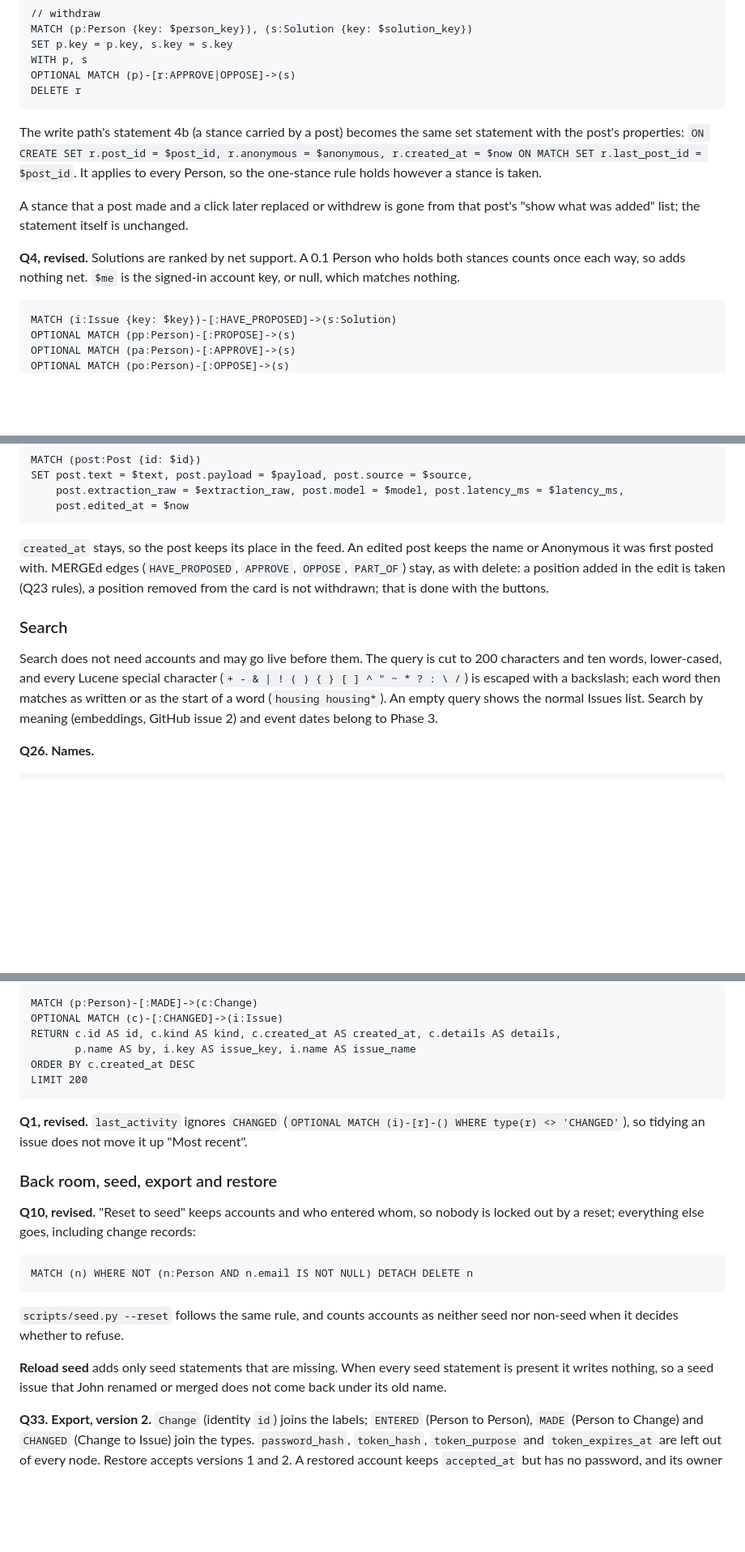
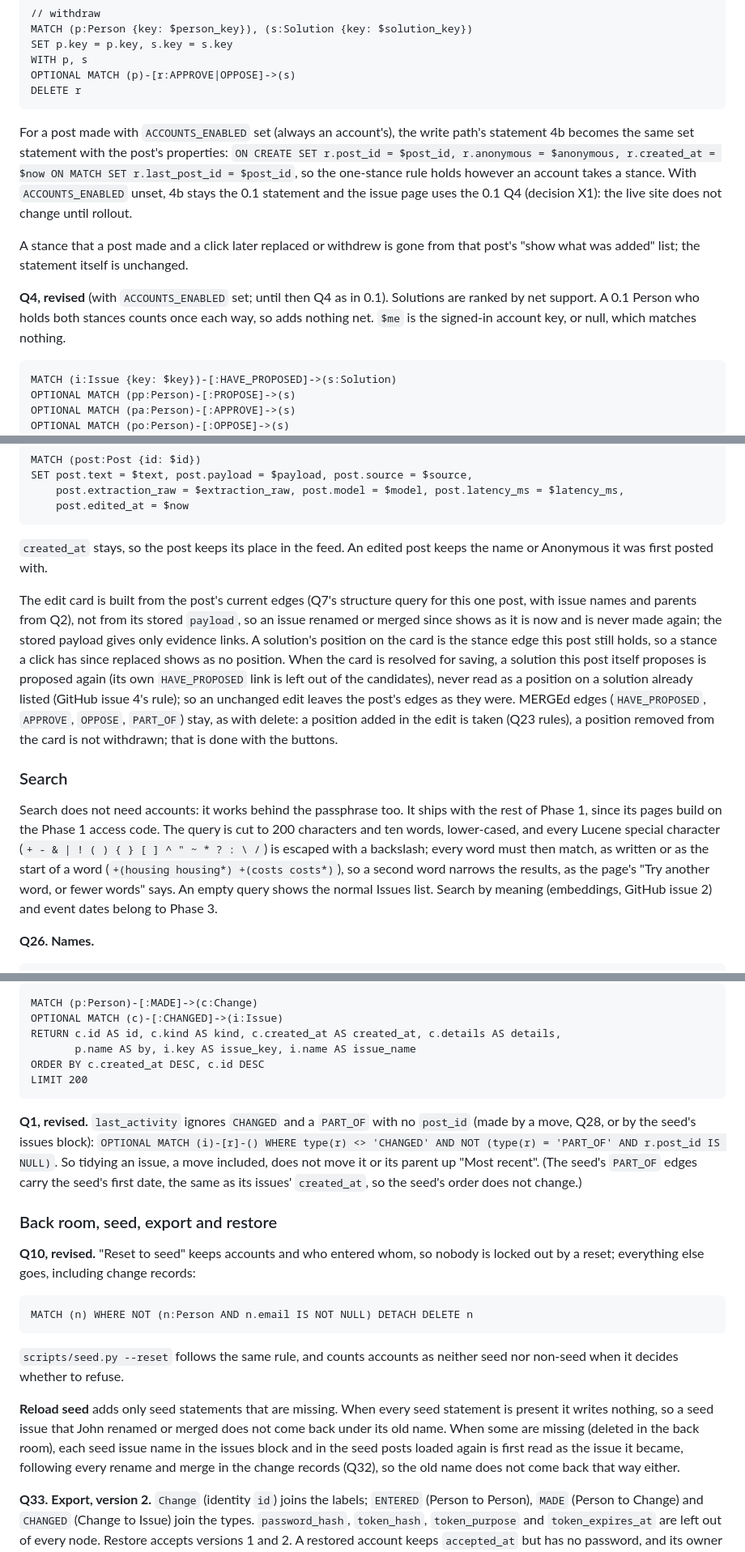
Before and after one commit to Jkintree2/open-collective-intelligence-demo, a Markdown page: docs/planning/03_schema.md, 3 parts joined by grey strips. Shown at 81% size. GitHub-like rendering; blank space fills up the shorter version.

````diff
--- a/docs/planning/03_schema.md
+++ b/docs/planning/03_schema.md
@@ -572,11 +572,11 @@ OPTIONAL MATCH (p)-[r:APPROVE|OPPOSE]->(s)
 DELETE r
 ```
 
-The write path's statement 4b (a stance carried by a post) becomes the same set statement with the post's properties: `ON CREATE SET r.post_id = $post_id, r.anonymous = $anonymous, r.created_at = $now ON MATCH SET r.last_post_id = $post_id`. It applies to every Person, so the one-stance rule holds however a stance is taken.
+For a post made with `ACCOUNTS_ENABLED` set (always an account's), the write path's statement 4b becomes the same set statement with the post's properties: `ON CREATE SET r.post_id = $post_id, r.anonymous = $anonymous, r.created_at = $now ON MATCH SET r.last_post_id = $post_id`, so the one-stance rule holds however an account takes a stance. With `ACCOUNTS_ENABLED` unset, 4b stays the 0.1 statement and the issue page uses the 0.1 Q4 (decision X1): the live site does not change until rollout.
 
 A stance that a post made and a click later replaced or withdrew is gone from that post's "show what was added" list; the statement itself is unchanged.
 
-**Q4, revised.** Solutions are ranked by net support. A 0.1 Person who holds both stances counts once each way, so adds nothing net. `$me` is the signed-in account key, or null, which matches nothing.
+**Q4, revised** (with `ACCOUNTS_ENABLED` set; until then Q4 as in 0.1). Solutions are ranked by net support. A 0.1 Person who holds both stances counts once each way, so adds nothing net. `$me` is the signed-in account key, or null, which matches nothing.
 
 ```cypher
 MATCH (i:Issue {key: $key})-[:HAVE_PROPOSED]->(s:Solution)
@@ -622,11 +623,13 @@ SET post.text = $text, post.payload = $payload, post.source = $source,
     post.edited_at = $now
 ```
 
-`created_at` stays, so the post keeps its place in the feed. An edited post keeps the name or Anonymous it was first posted with. MERGEd edges (`HAVE_PROPOSED`, `APPROVE`, `OPPOSE`, `PART_OF`) stay, as with delete: a position added in the edit is taken (Q23 rules), a position removed from the card is not withdrawn; that is done with the buttons.
+`created_at` stays, so the post keeps its place in the feed. An edited post keeps the name or Anonymous it was first posted with.
+
+The edit card is built from the post's current edges (Q7's structure query for this one post, with issue names and parents from Q2), not from its stored `payload`, so an issue renamed or merged since shows as it is now and is never made again; the stored payload gives only evidence links. A solution's position on the card is the stance edge this post still holds, so a stance a click has since replaced shows as no position. When the card is resolved for saving, a solution this post itself proposes is proposed again (its own `HAVE_PROPOSED` link is left out of the candidates), never read as a position on a solution already listed (GitHub issue 4's rule); so an unchanged edit leaves the post's edges as they were. MERGEd edges (`HAVE_PROPOSED`, `APPROVE`, `OPPOSE`, `PART_OF`) stay, as with delete: a position added in the edit is taken (Q23 rules), a position removed from the card is not withdrawn; that is done with the buttons.
 
 ### Search
 
-Search does not need accounts and may go live before them. The query is cut to 200 characters and ten words, lower-cased, and every Lucene special character (`+ - & | ! ( ) { } [ ] ^ " ~ * ? : \ /`) is escaped with a backslash; each word then matches as written or as the start of a word (`housing housing*`). An empty query shows the normal Issues list. Search by meaning (embeddings, GitHub issue 2) and event dates belong to Phase 3.
+Search does not need accounts: it works behind the passphrase too. It ships with the rest of Phase 1, since its pages build on the Phase 1 access code. The query is cut to 200 characters and ten words, lower-cased, and every Lucene special character (`+ - & | ! ( ) { } [ ] ^ " ~ * ? : \ /`) is escaped with a backslash; every word must then match, as written or as the start of a word (`+(housing housing*) +(costs costs*)`), so a second word narrows the results, as the page's "Try another word, or fewer words" says. An empty query shows the normal Issues list. Search by meaning (embeddings, GitHub issue 2) and event dates belong to Phase 3.
 
 **Q26. Names.**
 
@@ -740,11 +743,11 @@ MATCH (p:Person)-[:MADE]->(c:Change)
 OPTIONAL MATCH (c)-[:CHANGED]->(i:Issue)
 RETURN c.id AS id, c.kind AS kind, c.created_at AS created_at, c.details AS details,
        p.name AS by, i.key AS issue_key, i.name AS issue_name
-ORDER BY c.created_at DESC
+ORDER BY c.created_at DESC, c.id DESC
 LIMIT 200
 ```
 
-**Q1, revised.** `last_activity` ignores `CHANGED` (`OPTIONAL MATCH (i)-[r]-() WHERE type(r) <> 'CHANGED'`), so tidying an issue does not move it up "Most recent".
+**Q1, revised.** `last_activity` ignores `CHANGED` and a `PART_OF` with no `post_id` (made by a move, Q28, or by the seed's issues block): `OPTIONAL MATCH (i)-[r]-() WHERE type(r) <> 'CHANGED' AND NOT (type(r) = 'PART_OF' AND r.post_id IS NULL)`. So tidying an issue, a move included, does not move it or its parent up "Most recent". (The seed's `PART_OF` edges carry the seed's first date, the same as its issues' `created_at`, so the seed's order does not change.)
 
 ### Back room, seed, export and restore
 
@@ -756,6 +759,6 @@ MATCH (n) WHERE NOT (n:Person AND n.email IS NOT NULL) DETACH DELETE n
 
 `scripts/seed.py --reset` follows the same rule, and counts accounts as neither seed nor non-seed when it decides whether to refuse.
 
-**Reload seed** adds only seed statements that are missing. When every seed statement is present it writes nothing, so a seed issue that John renamed or merged does not come back under its old name.
+**Reload seed** adds only seed statements that are missing. When every seed statement is present it writes nothing, so a seed issue that John renamed or merged does not come back under its old name. When some are missing (deleted in the back room), each seed issue name in the issues block and in the seed posts loaded again is first read as the issue it became, following every rename and merge in the change records (Q32), so the old name does not come back that way either.
 
 **Q33. Export, version 2.** `Change` (identity `id`) joins the labels; `ENTERED` (Person to Person), `MADE` (Person to Change) and `CHANGED` (Change to Issue) join the types. `password_hash`, `token_hash`, `token_purpose` and `token_expires_at` are left out of every node. Restore accepts versions 1 and 2. A restored account keeps `accepted_at` but has no password, and its owner uses "Forgot your password?".
````
Also changed, not shown: other parts of docs/planning/03_schema.md (+4 -3 lines), docs/planning/04_interface.md (+29 -6 lines).
